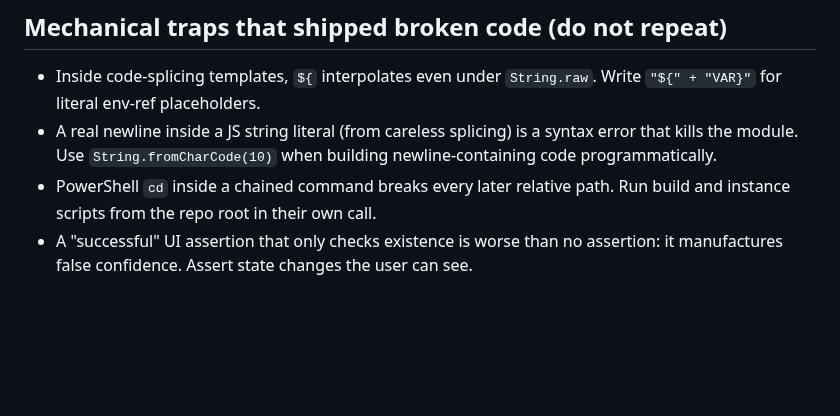
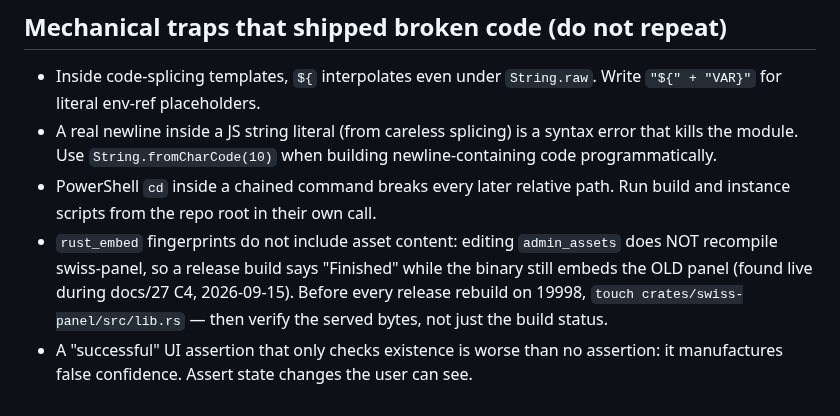
Before and after one commit to young1lin/swiss, a Markdown page: .agents/rules/panel-proof-of-life.md, the part around the change. Drawn GitHub-style; blank space fills up the shorter version.

Commit message:
docs: record the rust_embed asset-fingerprint trap in panel-proof-of-life

```diff
--- a/.agents/rules/panel-proof-of-life.md
+++ b/.agents/rules/panel-proof-of-life.md
@@ -55,5 +55,10 @@ visible control was clicked with real pointer events and answered. vitest green
   programmatically.
 - PowerShell `cd` inside a chained command breaks every later relative path. Run build and
   instance scripts from the repo root in their own call.
+- `rust_embed` fingerprints do not include asset content: editing `admin_assets` does NOT
+  recompile swiss-panel, so a release build says "Finished" while the binary still embeds
+  the OLD panel (found live during docs/27 C4, 2026-09-15). Before every release rebuild on
+  19998, `touch crates/swiss-panel/src/lib.rs` — then verify the served bytes, not just the
+  build status.
 - A "successful" UI assertion that only checks existence is worse than no assertion: it
   manufactures false confidence. Assert state changes the user can see.
```
